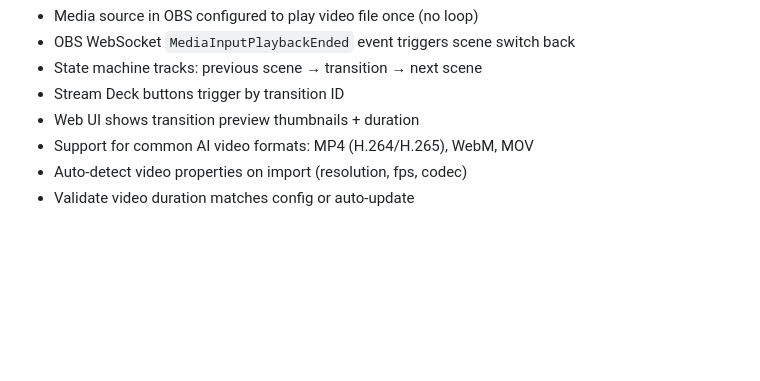
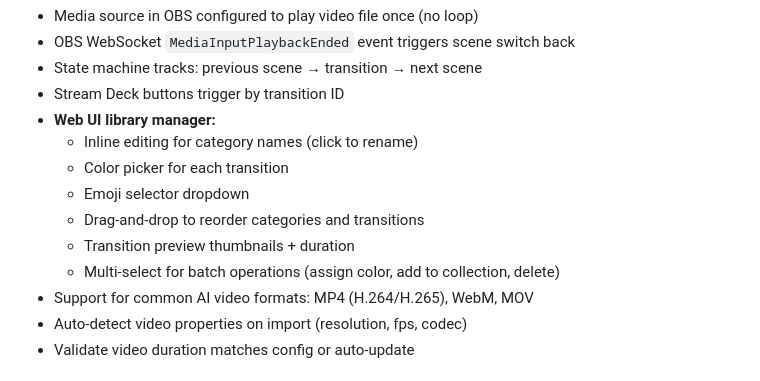
Before and after one commit to BEA-BOLD-EVOLUTION/OBS-TikTokLiveStudio, a Markdown page: docs/roadmap.md, the part around one of its changes. Rendered like a GitHub page; blank space fills up the shorter version.

```diff
--- a/docs/roadmap.md
+++ b/docs/roadmap.md
@@ -255,7 +275,13 @@ TikTok Live Studio ← Receives video feed (no API integration needed)
 - OBS WebSocket `MediaInputPlaybackEnded` event triggers scene switch back
 - State machine tracks: previous scene → transition → next scene
 - Stream Deck buttons trigger by transition ID
-- Web UI shows transition preview thumbnails + duration
+- **Web UI library manager:**
+  - Inline editing for category names (click to rename)
+  - Color picker for each transition
+  - Emoji selector dropdown
+  - Drag-and-drop to reorder categories and transitions
+  - Transition preview thumbnails + duration
+  - Multi-select for batch operations (assign color, add to collection, delete)
 - Support for common AI video formats: MP4 (H.264/H.265), WebM, MOV
 - Auto-detect video properties on import (resolution, fps, codec)
 - Validate video duration matches config or auto-update
```
Also changed, not shown: other parts of docs/roadmap.md (+21 -1 lines).
